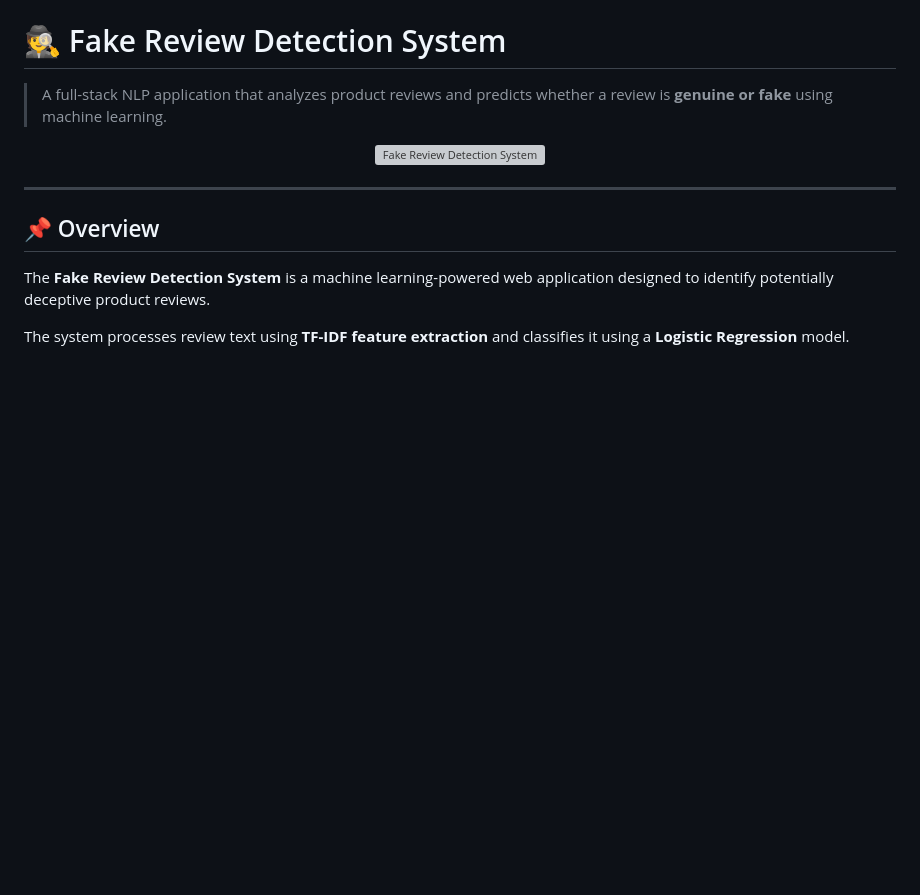
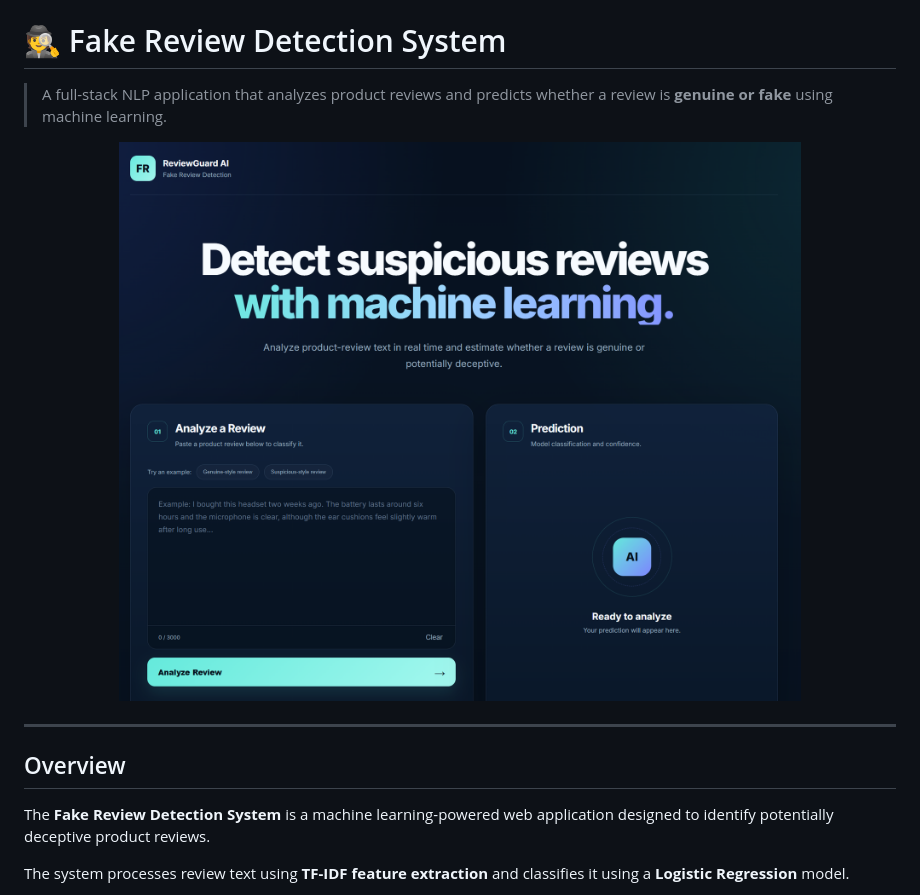
Before and after one commit to rahaf-mohammed01/Fake-Review-Detection-System, a Markdown page: README.md, the part around one of its changes. Drawn GitHub-style; blank space fills up the shorter version; grey boxes are pictures that could not be loaded.

```diff
--- a/README.md
+++ b/README.md
@@ -3,12 +3,12 @@
 > A full-stack NLP application that analyzes product reviews and predicts whether a review is **genuine or fake** using machine learning.
 
 <p align="center">
-  <img src="assets/fake-review-home.png" alt="Fake Review Detection System" width="850">
+  <img src="fake-review-home.png" alt="Fake Review Detection System" width="850">
 </p>
 
 ---
 
-## 📌 Overview
+##  Overview
 
 The **Fake Review Detection System** is a machine learning-powered web application designed to identify potentially deceptive product reviews.
 
```
Also changed, not shown: other parts of README.md (+7 -26 lines).
